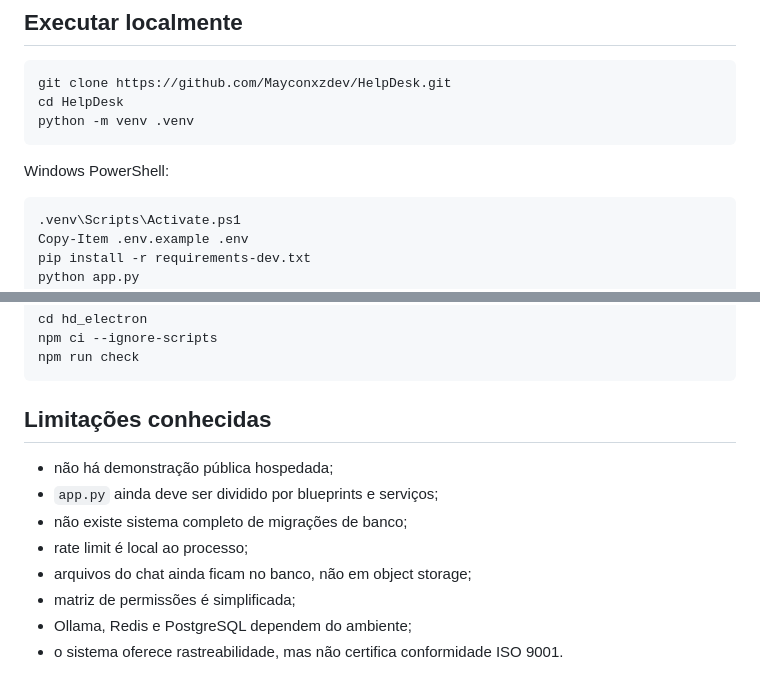
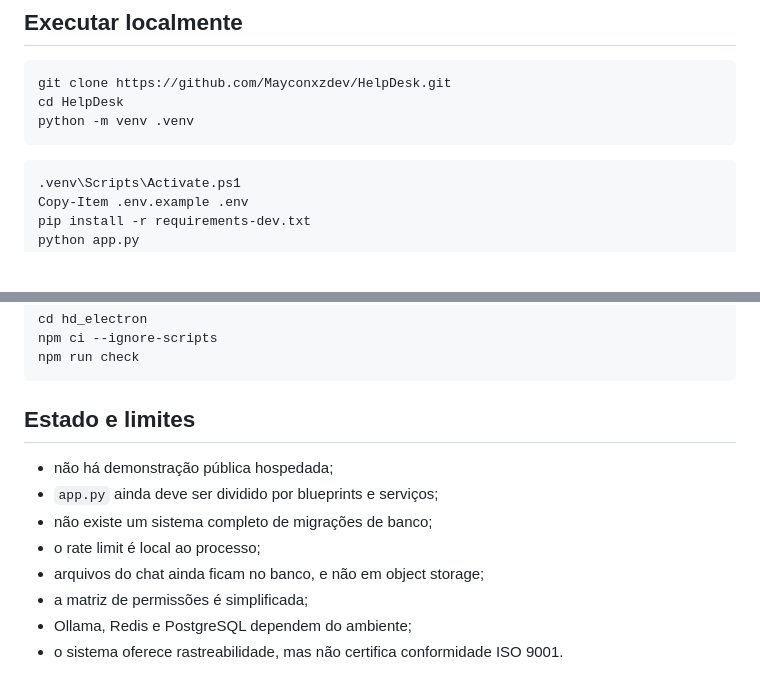
Before and after one commit to Mayconxzdev/HelpDesk, a Markdown page: README.md, 2 parts joined by grey strips. Rendered like a GitHub page; blank space fills up the shorter version.

````diff
--- a/README.md
+++ b/README.md
@@ -98,8 +100,6 @@ git clone https://github.com/Mayconxzdev/HelpDesk.git
 cd HelpDesk
 python -m venv .venv
 ```
-
-Windows PowerShell:
 
 ```powershell
 .venv\Scripts\Activate.ps1
@@ -132,14 +132,14 @@ npm ci --ignore-scripts
 npm run check
 ```
 
-## Limitações conhecidas
+## Estado e limites
 
 - não há demonstração pública hospedada;
 - `app.py` ainda deve ser dividido por blueprints e serviços;
-- não existe sistema completo de migrações de banco;
-- rate limit é local ao processo;
-- arquivos do chat ainda ficam no banco, não em object storage;
-- matriz de permissões é simplificada;
+- não existe um sistema completo de migrações de banco;
+- o rate limit é local ao processo;
+- arquivos do chat ainda ficam no banco, e não em object storage;
+- a matriz de permissões é simplificada;
 - Ollama, Redis e PostgreSQL dependem do ambiente;
 - o sistema oferece rastreabilidade, mas não certifica conformidade ISO 9001.
 
````
Also changed, not shown: other parts of README.md (+23 -21 lines).
